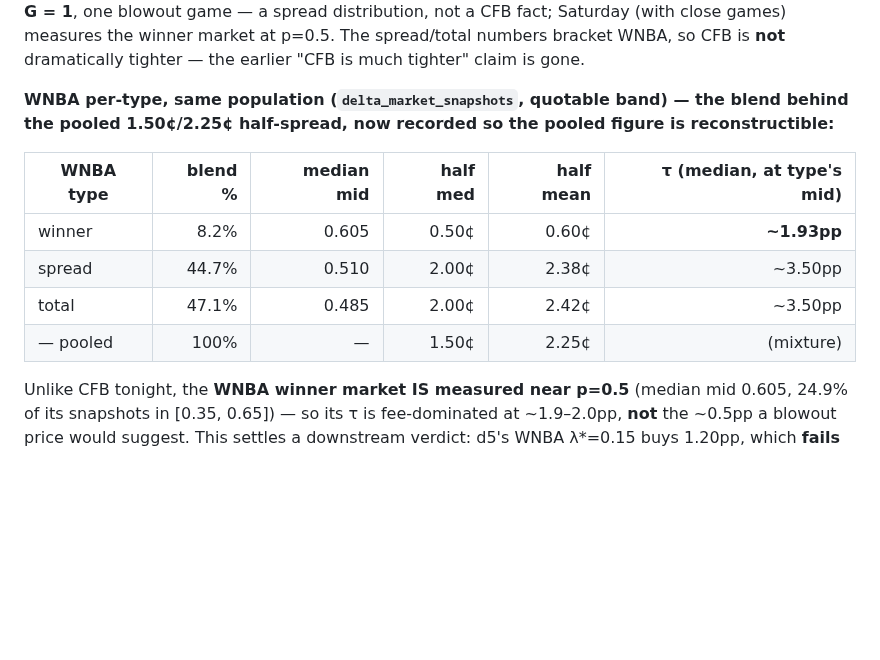
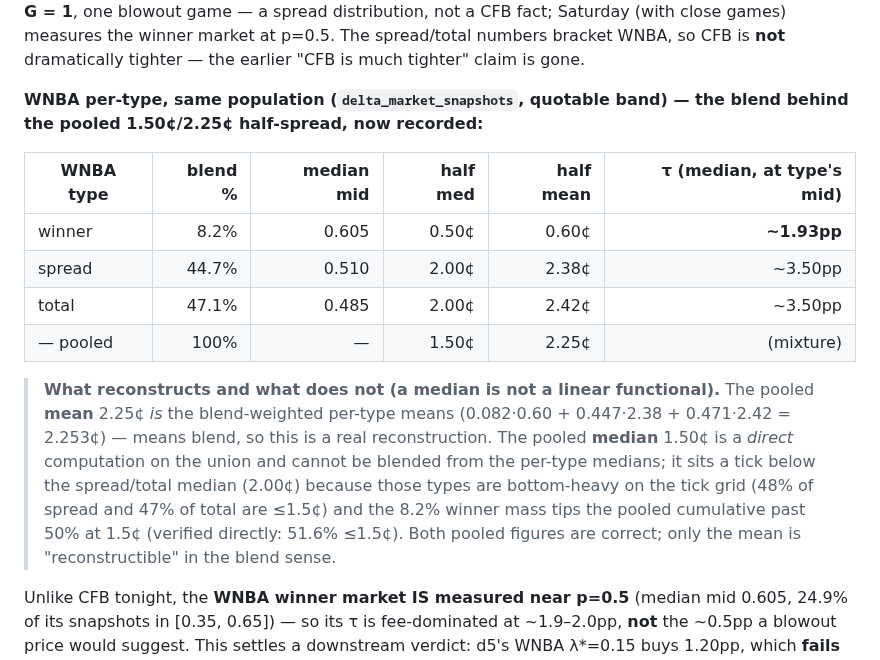
Before and after one commit to yyardi/Meridian, a Markdown page: docs/math/football-money-bar.md, the part around the change. Drawn GitHub-style; blank space fills up the shorter version.

Commit message:
football: correct 'reproduces from components' - only the MEAN blends (ce)
ce flagged that 'pooled reproduces from components' is not a valid check for a
median (not a linear functional). Recompute settles it: the pooled MEAN 2.25c IS
the blend-weighted per-type means (2.253c); the pooled MEDIAN 1.50c is a direct
computation, verified (51.6% <=1.5c), a tick below the spread/total median because
those types are bottom-heavy on the tick grid and the 8.2% winner mass tips the
cumulative. Both correct; only the mean is 'reconstructible' in the blend sense.
Earlier apparent inconsistency was a float-comparison artifact in a cumulative
print ((ba-bb)/2*100 misses ==0.5), not the median.

Co-Authored-By: Claude Opus 4.8 <noreply@anthropic.com>

```diff
--- a/docs/math/football-money-bar.md
+++ b/docs/math/football-money-bar.md
@@ -65,8 +65,7 @@ The spread/total numbers bracket WNBA, so CFB is **not** dramatically tighter
 the earlier "CFB is much tighter" claim is gone.
 
 **WNBA per-type, same population (`delta_market_snapshots`, quotable band) — the
-blend behind the pooled 1.50¢/2.25¢ half-spread, now recorded so the pooled figure
-is reconstructible:**
+blend behind the pooled 1.50¢/2.25¢ half-spread, now recorded:**
 
 | WNBA type | blend % | median mid | **half** med | **half** mean | τ (median, at type's mid) |
 |---|---:|---:|---:|---:|---:|
@@ -74,6 +73,16 @@ is reconstructible:**
 | spread | 44.7% | 0.510 | 2.00¢ | 2.38¢ | ~3.50pp |
 | total | 47.1% | 0.485 | 2.00¢ | 2.42¢ | ~3.50pp |
 | — pooled | 100% | — | 1.50¢ | 2.25¢ | (mixture) |
+
+> **What reconstructs and what does not (a median is not a linear functional).**
+> The pooled **mean** 2.25¢ *is* the blend-weighted per-type means
+> (0.082·0.60 + 0.447·2.38 + 0.471·2.42 = 2.253¢) — means blend, so this is a real
+> reconstruction. The pooled **median** 1.50¢ is a *direct* computation on the union
+> and cannot be blended from the per-type medians; it sits a tick below the
+> spread/total median (2.00¢) because those types are bottom-heavy on the tick grid
+> (48% of spread and 47% of total are ≤1.5¢) and the 8.2% winner mass tips the
+> pooled cumulative past 50% at 1.5¢ (verified directly: 51.6% ≤1.5¢). Both pooled
+> figures are correct; only the mean is "reconstructible" in the blend sense.
 
 Unlike CFB tonight, the **WNBA winner market IS measured near p=0.5** (median mid
 0.605, 24.9% of its snapshots in [0.35, 0.65]) — so its τ is fee-dominated at
```
